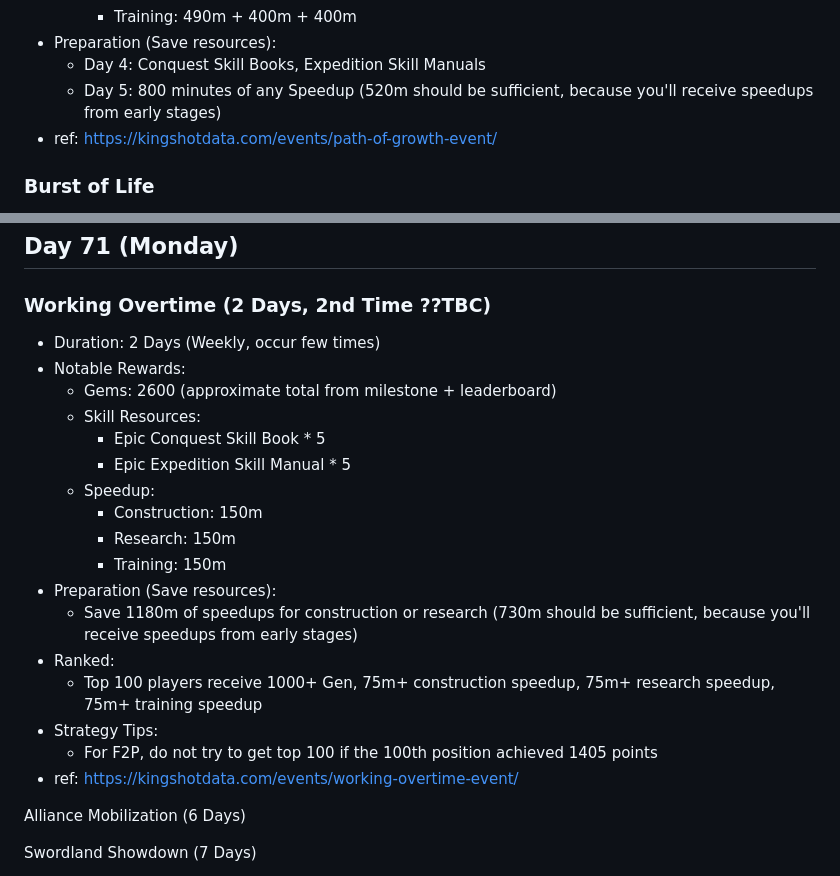
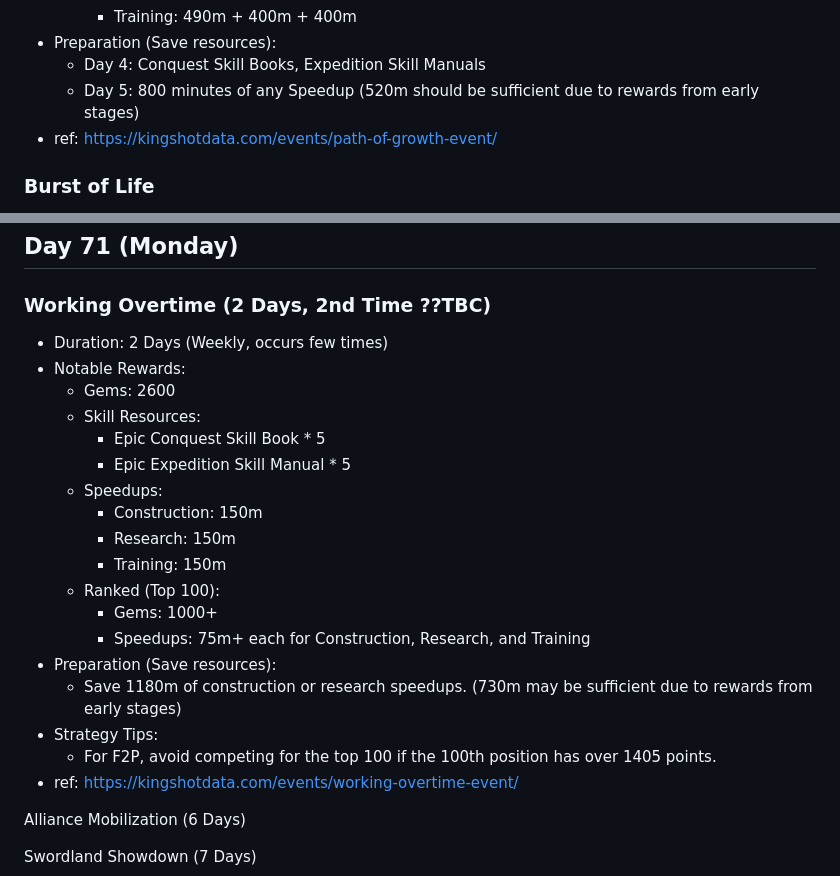
Before and after one commit to g2384/Kingshot-Data, a Markdown page: Events.md, 2 parts joined by grey strips. GitHub-like rendering.

```diff
--- a/Events.md
+++ b/Events.md
@@ -40,7 +40,7 @@ Triggers upon reaching Town Center Level 5.
     - Training: 490m + 400m + 400m
 - Preparation (Save resources):
   - Day 4: Conquest Skill Books, Expedition Skill Manuals
-  - Day 5: 800 minutes of any Speedup (520m should be sufficient, because you'll receive speedups from early stages)
+  - Day 5: 800 minutes of any Speedup (520m should be sufficient due to rewards from early stages)
 - ref: https://kingshotdata.com/events/path-of-growth-event/
 
 ### Burst of Life
@@ -124,22 +124,23 @@ Castle Battle (2nd Time)
 
 ### Working Overtime (2 Days, 2nd Time ??TBC)
 
-- Duration: 2 Days (Weekly, occur few times)
+- Duration: 2 Days (Weekly, occurs few times)
 - Notable Rewards:
-  - Gems: 2600 (approximate total from milestone + leaderboard)
+  - Gems: 2600
   - Skill Resources:
     - Epic Conquest Skill Book * 5
     - Epic Expedition Skill Manual * 5
-  - Speedup:
+  - Speedups:
     - Construction: 150m
     - Research: 150m
     - Training: 150m
+  - Ranked (Top 100):
+    - Gems: 1000+
+    - Speedups: 75m+ each for Construction, Research, and Training
 - Preparation (Save resources):
-  - Save 1180m of speedups for construction or research (730m should be sufficient, because you'll receive speedups from early stages)
-- Ranked:
-  - Top 100 players receive 1000+ Gen, 75m+ construction speedup, 75m+ research speedup, 75m+ training speedup
+  - Save 1180m of construction or research speedups. (730m may be sufficient due to rewards from early stages)
 - Strategy Tips:
-  - For F2P, do not try to get top 100 if the 100th position achieved 1405 points
+  - For F2P, avoid competing for the top 100 if the 100th position has over 1405 points.
 - ref: https://kingshotdata.com/events/working-overtime-event/
 
 Alliance Mobilization (6 Days)
```
